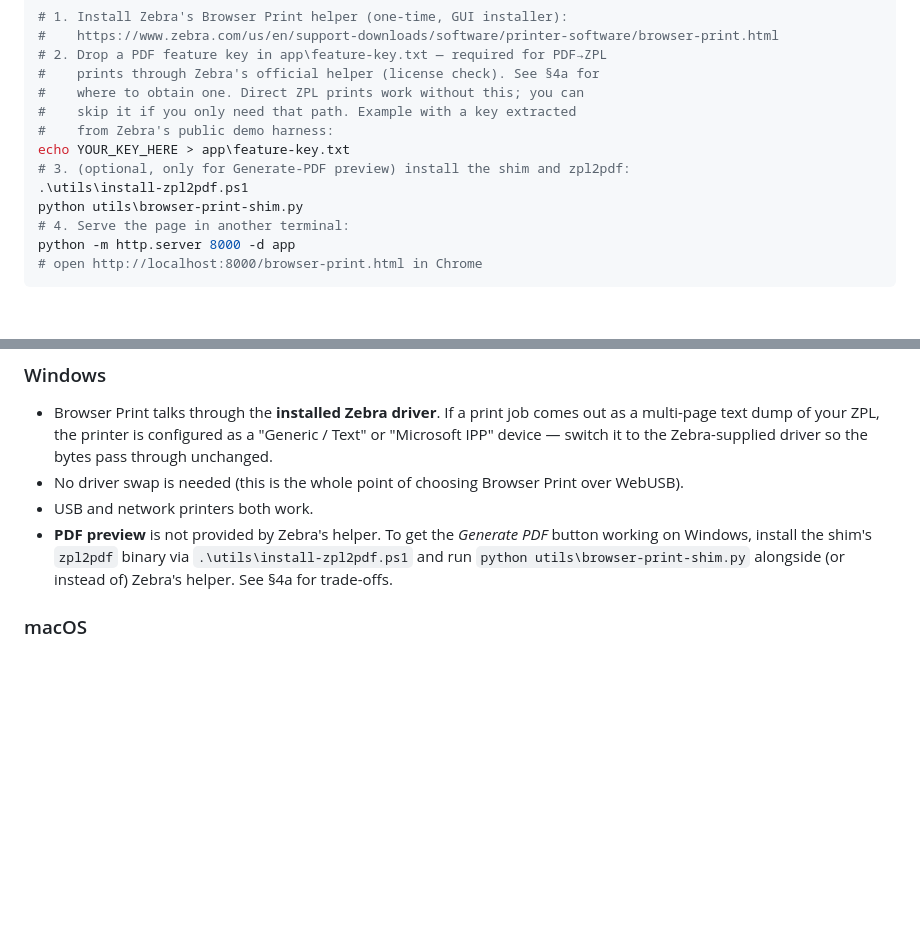
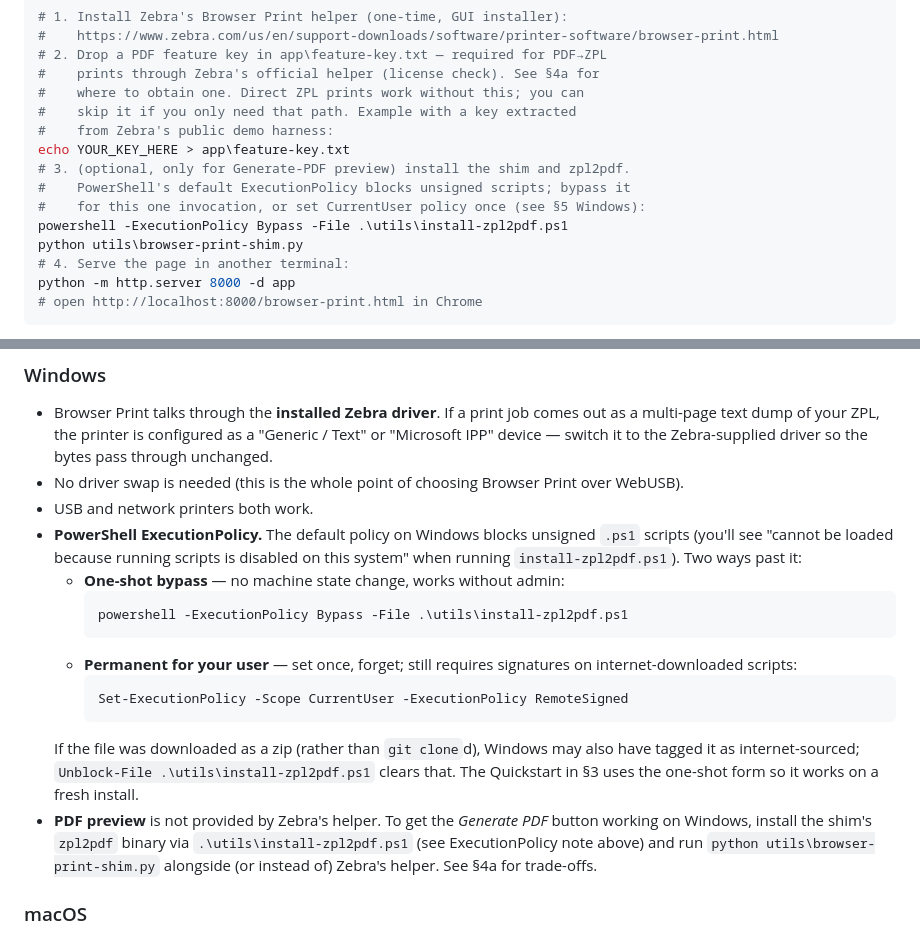
Before and after one commit to PIH/zebra-printing-tools, a Markdown page: README.md, 2 parts joined by grey strips. Rendered like a GitHub page; blank space fills up the shorter version.

Commit message:
README: document PowerShell ExecutionPolicy bypass for install-zpl2pdf.ps1
A user hit "cannot be loaded because running scripts is disabled on
this system" when running .\utils\install-zpl2pdf.ps1 on a fresh
Windows install — that's PowerShell's default Restricted execution
policy doing its job, and it'll bite every Windows user we point at
the installer until we mention it.

§3 Windows quickstart now uses the one-shot bypass form

    powershell -ExecutionPolicy Bypass -File .\utils\install-zpl2pdf.ps1

so the Quickstart works as-pasted on a fresh box without requiring
prior policy configuration.

§5 Windows gets a fuller "PowerShell ExecutionPolicy" bullet covering
both options (one-shot bypass, persistent CurrentUser RemoteSigned)
plus an Unblock-File pointer for the zip-download / OneDrive-synced
case where Windows tags the file as internet-sourced.

Co-Authored-By: Claude Opus 4.7 (1M context) <noreply@anthropic.com>

````diff
--- a/README.md
+++ b/README.md
@@ -101,8 +101,10 @@ setup is required on Linux.)
 #    skip it if you only need that path. Example with a key extracted
 #    from Zebra's public demo harness:
 echo YOUR_KEY_HERE > app\feature-key.txt
-# 3. (optional, only for Generate-PDF preview) install the shim and zpl2pdf:
-.\utils\install-zpl2pdf.ps1
+# 3. (optional, only for Generate-PDF preview) install the shim and zpl2pdf.
+#    PowerShell's default ExecutionPolicy blocks unsigned scripts; bypass it
+#    for this one invocation, or set CurrentUser policy once (see §5 Windows):
+powershell -ExecutionPolicy Bypass -File .\utils\install-zpl2pdf.ps1
 python utils\browser-print-shim.py
 # 4. Serve the page in another terminal:
 python -m http.server 8000 -d app
@@ -352,7 +354,24 @@ For the technical detail of how the shim's PDF→ZPL conversion works internally
 - No driver swap is needed (this is the whole point of choosing Browser
   Print over WebUSB).
 - USB and network printers both work.
-- **PDF preview** is not provided by Zebra's helper. To get the *Generate PDF* button working on Windows, install the shim's `zpl2pdf` binary via `.\utils\install-zpl2pdf.ps1` and run `python utils\browser-print-shim.py` alongside (or instead of) Zebra's helper. See §4a for trade-offs.
+- **PowerShell ExecutionPolicy.** The default policy on Windows blocks
+  unsigned `.ps1` scripts (you'll see "cannot be loaded because running
+  scripts is disabled on this system" when running `install-zpl2pdf.ps1`).
+  Two ways past it:
+  - **One-shot bypass** — no machine state change, works without admin:
+    ```powershell
+    powershell -ExecutionPolicy Bypass -File .\utils\install-zpl2pdf.ps1
+    ```
+  - **Permanent for your user** — set once, forget; still requires
+    signatures on internet-downloaded scripts:
+    ```powershell
+    Set-ExecutionPolicy -Scope CurrentUser -ExecutionPolicy RemoteSigned
+    ```
+  If the file was downloaded as a zip (rather than `git clone`d), Windows
+  may also have tagged it as internet-sourced; `Unblock-File .\utils\install-zpl2pdf.ps1`
+  clears that. The Quickstart in §3 uses the one-shot form so it works
+  on a fresh install.
+- **PDF preview** is not provided by Zebra's helper. To get the *Generate PDF* button working on Windows, install the shim's `zpl2pdf` binary via `.\utils\install-zpl2pdf.ps1` (see ExecutionPolicy note above) and run `python utils\browser-print-shim.py` alongside (or instead of) Zebra's helper. See §4a for trade-offs.
 
 ### macOS
 - Generally just works. The printer can stay registered in CUPS — Browser
````
